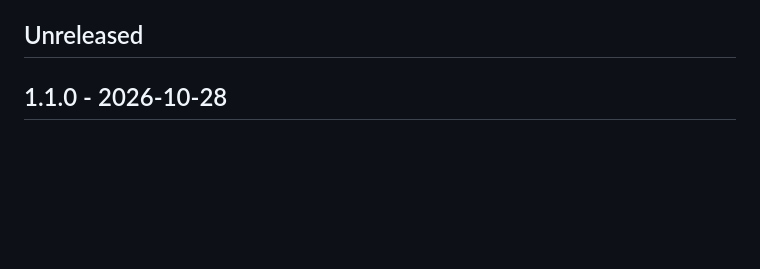
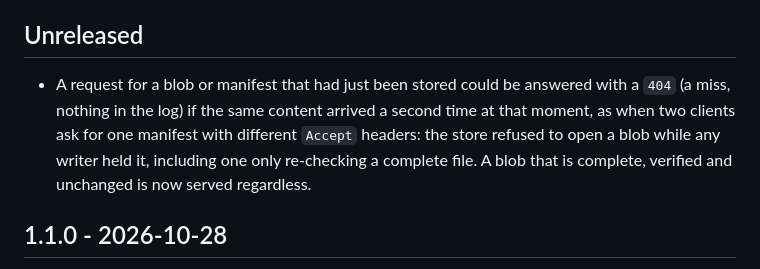
Before and after one commit to SteadyInfraTech/steady-image-cache, a Markdown page: CHANGELOG.md, the part around the change. Drawn GitHub-style; blank space fills up the shorter version.

Commit message:
CHANGELOG: open during a duplicate store
Co-Authored-By: Claude Sonnet 5.5 <noreply@anthropic.com>
Claude-Session: https://claude.ai/code/session_01X5FN27N6x31ppsSPRj5ssN

```diff
--- a/CHANGELOG.md
+++ b/CHANGELOG.md
@@ -4,6 +4,7 @@ Releases follow [semantic versioning](https://semver.org/). The settings (`SIC_*
 
 ## Unreleased
 
+- A request for a blob or manifest that had just been stored could be answered with a `404` (a miss, nothing in the log) if the same content arrived a second time at that moment, as when two clients ask for one manifest with different `Accept` headers: the store refused to open a blob while any writer held it, including one only re-checking a complete file. A blob that is complete, verified and unchanged is now served regardless.
 ## 1.1.0 - 2026-10-28
 
 Upgrading from 1.0.x: the sample DaemonSet changes its readiness probe to `/readyz` (a 1.0.x image has no such path, so apply the manifest together with the new image, not before). Nodes running 1.0.x and 1.1.0 together are safe: an older node answers a coordinator request like any peer request. The coordinator and the discovery watch are on by default (`SIC_COORDINATE=false` and `SIC_PEER_WATCH=false` turn them off); the discovery watch needs the `watch` verb on pods, which the sample RBAC already grants, and falls back to listing without it. The DaemonSet cannot surge on its fixed host port, so see "Upgrading" in the README for rolling it out.
```
